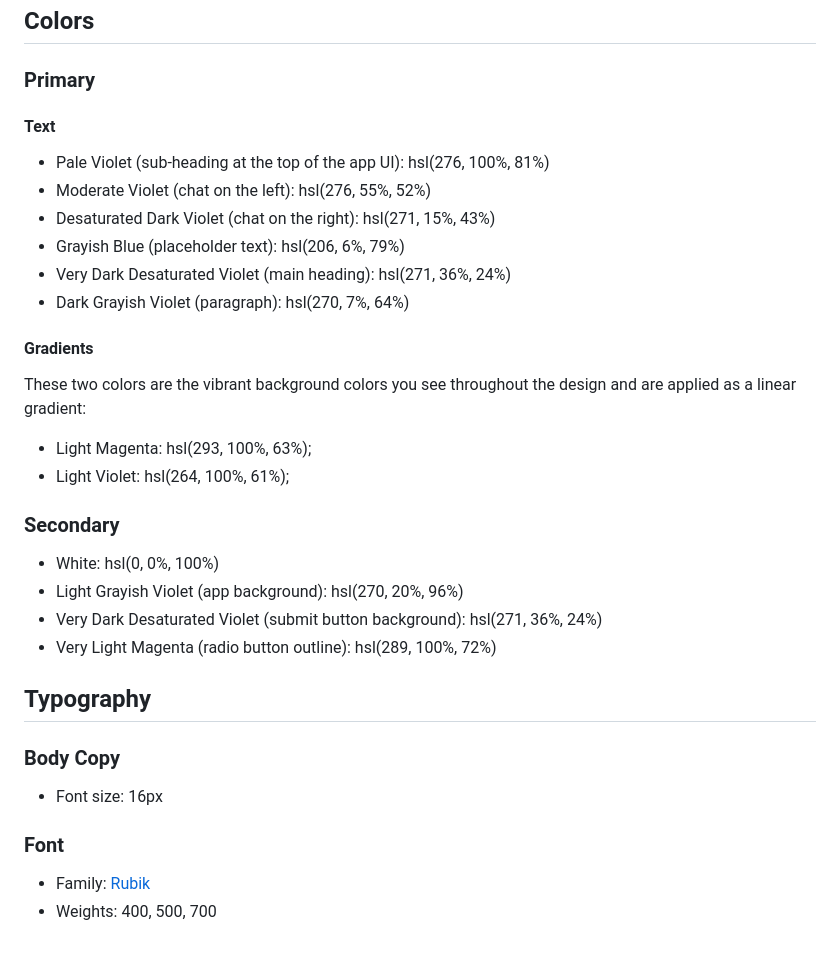
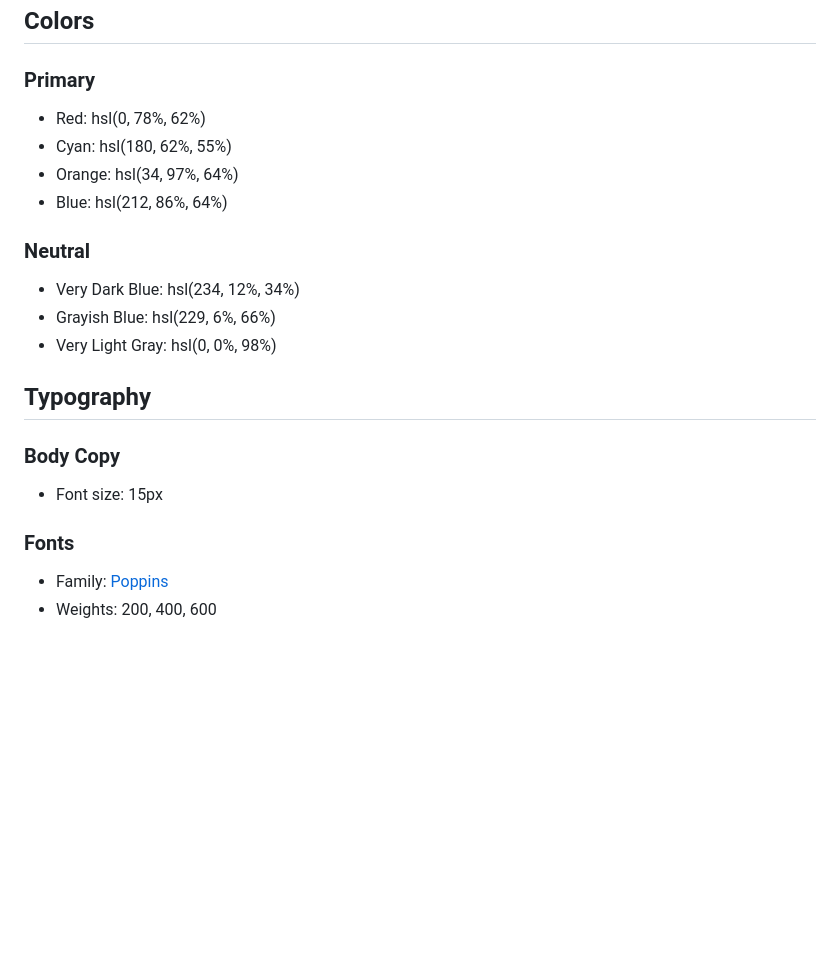
Before and after one commit to mohamed-fm/Four-card-feature-section, a Markdown page: style-guide.md, the part around the change. Drawn GitHub-style; blank space fills up the shorter version.

```diff
--- a/style-guide.md
+++ b/style-guide.md
@@ -11,36 +11,24 @@ The designs were created to the following widths:
 
 ### Primary
 
-#### Text
+- Red: hsl(0, 78%, 62%)
+- Cyan: hsl(180, 62%, 55%)
+- Orange: hsl(34, 97%, 64%)
+- Blue: hsl(212, 86%, 64%)
 
-- Pale Violet (sub-heading at the top of the app UI): hsl(276, 100%, 81%)
-- Moderate Violet (chat on the left): hsl(276, 55%, 52%)
-- Desaturated Dark Violet (chat on the right): hsl(271, 15%, 43%)
-- Grayish Blue (placeholder text): hsl(206, 6%, 79%)
-- Very Dark Desaturated Violet (main heading): hsl(271, 36%, 24%)
-- Dark Grayish Violet (paragraph): hsl(270, 7%, 64%)
+### Neutral
 
-#### Gradients
-
-These two colors are the vibrant background colors you see throughout the design and are applied as a linear gradient:
-
-- Light Magenta: hsl(293, 100%, 63%);
-- Light Violet: hsl(264, 100%, 61%);
-
-### Secondary
-
-- White: hsl(0, 0%, 100%)
-- Light Grayish Violet (app background): hsl(270, 20%, 96%)
-- Very Dark Desaturated Violet (submit button background): hsl(271, 36%, 24%)
-- Very Light Magenta (radio button outline): hsl(289, 100%, 72%)
+- Very Dark Blue: hsl(234, 12%, 34%)
+- Grayish Blue: hsl(229, 6%, 66%)
+- Very Light Gray: hsl(0, 0%, 98%)
 
 ## Typography
 
 ### Body Copy
 
-- Font size: 16px
+- Font size: 15px
 
-### Font
+### Fonts
 
-- Family: [Rubik](https://fonts.google.com/specimen/Rubik)
-- Weights: 400, 500, 700
+- Family: [Poppins](https://fonts.google.com/specimen/Poppins)
+- Weights: 200, 400, 600
```
Also changed, not shown: README-template.md (+3 -4 lines), README.md (+7 -8 lines), design/desktop-design.jpg, design/desktop-preview.jpg, design/mobile-design.jpg, 3 other files.
